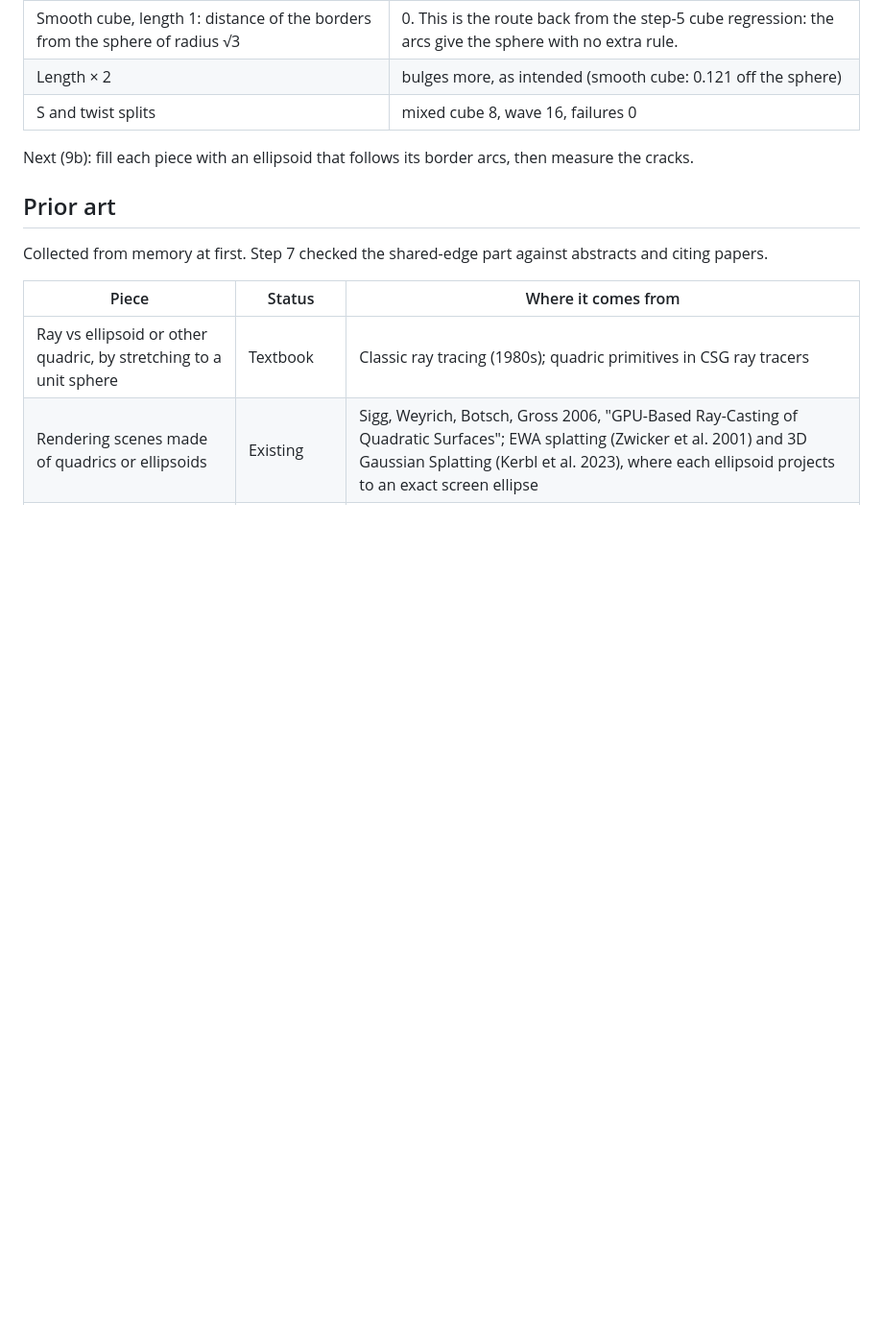
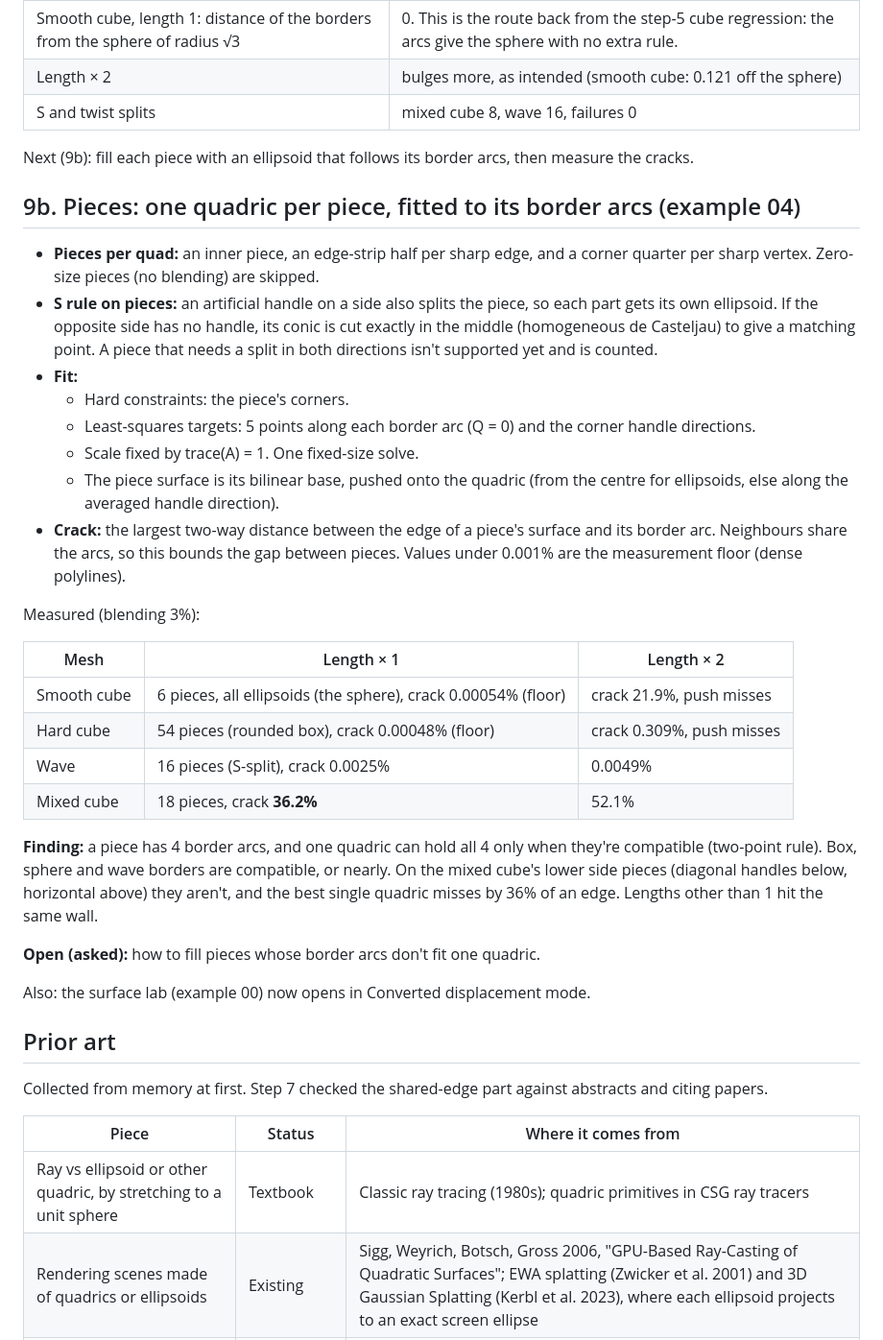
Before and after one commit to Zieviox/curved-quad-mapping, a Markdown page: docs/rnd-log.md, the part around the change. Shown at 96% size. GitHub-like rendering; blank space fills up the shorter version.

```diff
--- a/docs/rnd-log.md
+++ b/docs/rnd-log.md
@@ -219,6 +219,32 @@ Checks (all closed form, every mesh and setting tried):
 
 Next (9b): fill each piece with an ellipsoid that follows its border arcs, then measure the cracks.
 
+## 9b. Pieces: one quadric per piece, fitted to its border arcs (example 04)
+
+- **Pieces per quad:** an inner piece, an edge-strip half per sharp edge, and a corner quarter per sharp vertex. Zero-size pieces (no blending) are skipped.
+- **S rule on pieces:** an artificial handle on a side also splits the piece, so each part gets its own ellipsoid. If the opposite side has no handle, its conic is cut exactly in the middle (homogeneous de Casteljau) to give a matching point. A piece that needs a split in both directions isn't supported yet and is counted.
+- **Fit:**
+  - Hard constraints: the piece's corners.
+  - Least-squares targets: 5 points along each border arc (Q = 0) and the corner handle directions.
+  - Scale fixed by trace(A) = 1. One fixed-size solve.
+  - The piece surface is its bilinear base, pushed onto the quadric (from the centre for ellipsoids, else along the averaged handle direction).
+- **Crack:** the largest two-way distance between the edge of a piece's surface and its border arc. Neighbours share the arcs, so this bounds the gap between pieces. Values under 0.001% are the measurement floor (dense polylines).
+
+Measured (blending 3%):
+
+| Mesh | Length × 1 | Length × 2 |
+|---|---|---|
+| Smooth cube | 6 pieces, all ellipsoids (the sphere), crack 0.00054% (floor) | crack 21.9%, push misses |
+| Hard cube | 54 pieces (rounded box), crack 0.00048% (floor) | crack 0.309%, push misses |
+| Wave | 16 pieces (S-split), crack 0.0025% | 0.0049% |
+| Mixed cube | 18 pieces, crack **36.2%** | 52.1% |
+
+**Finding:** a piece has 4 border arcs, and one quadric can hold all 4 only when they're compatible (two-point rule). Box, sphere and wave borders are compatible, or nearly. On the mixed cube's lower side pieces (diagonal handles below, horizontal above) they aren't, and the best single quadric misses by 36% of an edge. Lengths other than 1 hit the same wall.
+
+**Open (asked):** how to fill pieces whose border arcs don't fit one quadric.
+
+Also: the surface lab (example 00) now opens in Converted displacement mode.
+
 ## Prior art
 
 Collected from memory at first. Step 7 checked the shared-edge part against abstracts and citing papers.
```
Also changed, not shown: README.md (+2 -2 lines), docs/img/04-handles-arcs.png, 3 other files.
